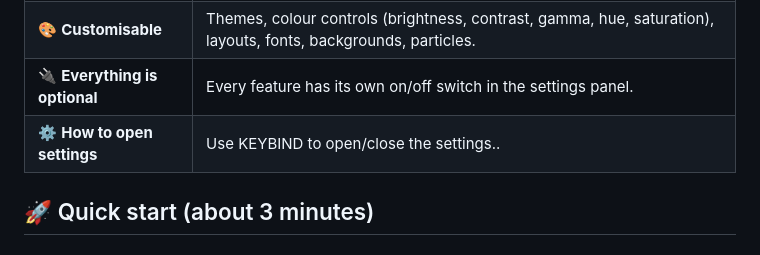
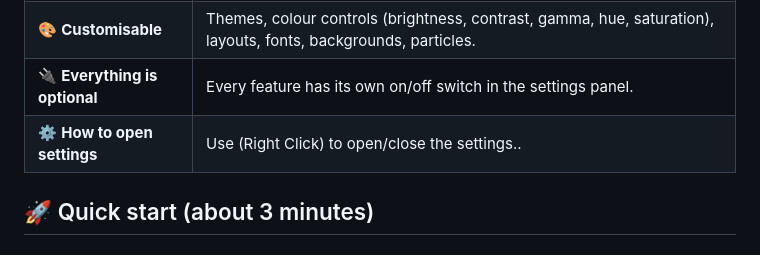
Before and after one commit to RyanLaddy/Mediaplayer-Homepage-For-Browser, a Markdown page: README.md, the part around the change. Drawn GitHub-style.

```diff
--- a/README.md
+++ b/README.md
@@ -32,7 +32,7 @@ This is a free website you can use as your browser's **homepage** and **new tab
 | 🧩 **Widgets** | Clock, weather, quick links, notes, to-do list, focus timer, countdown, world clock, calendar, daily quote. |
 | 🎨 **Customisable** | Themes, colour controls (brightness, contrast, gamma, hue, saturation), layouts, fonts, backgrounds, particles. |
 | 🔌 **Everything is optional** | Every feature has its own on/off switch in the settings panel. |
-| ⚙️ **How to open settings** | Use KEYBIND to open/close the settings.. |
+| ⚙️ **How to open settings** | Use (Right Click) to open/close the settings.. |
 
 ## 🚀 Quick start (about 3 minutes)
 
```
